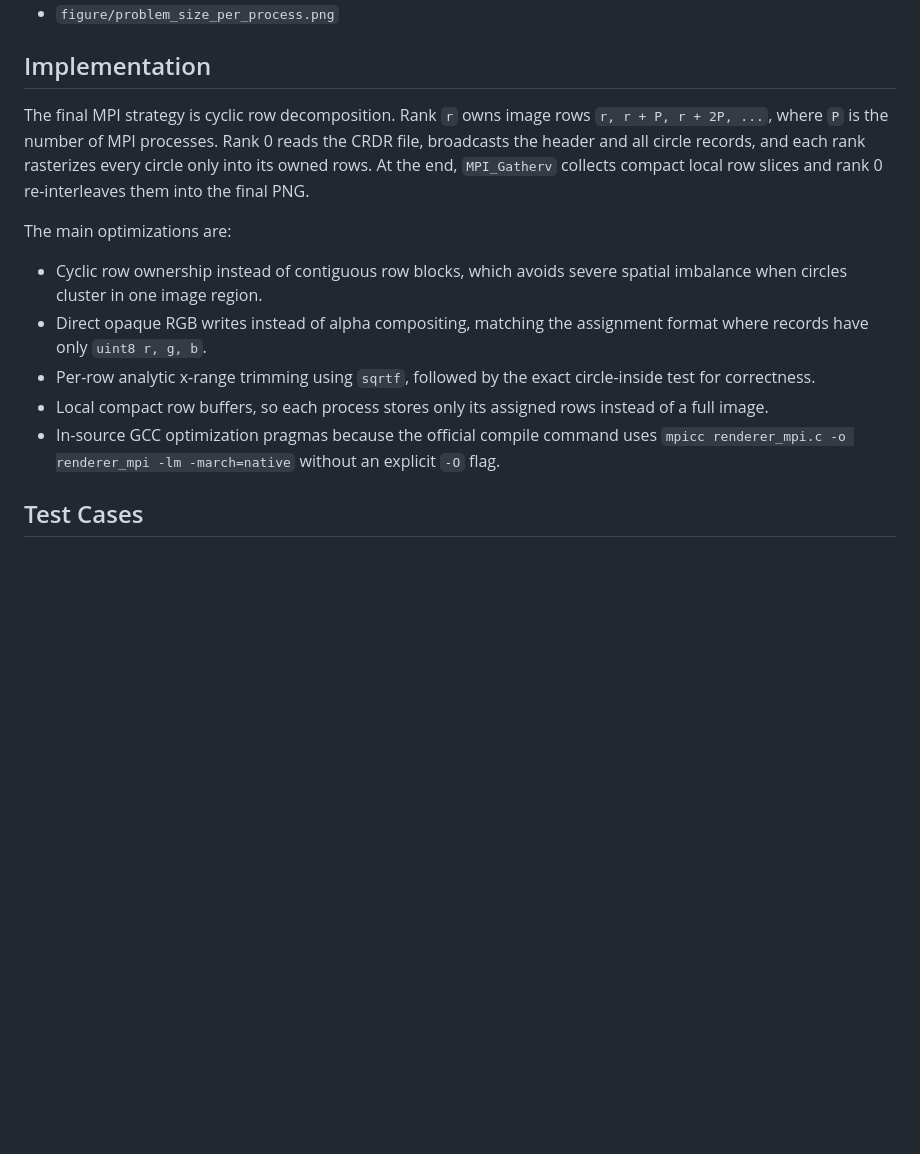
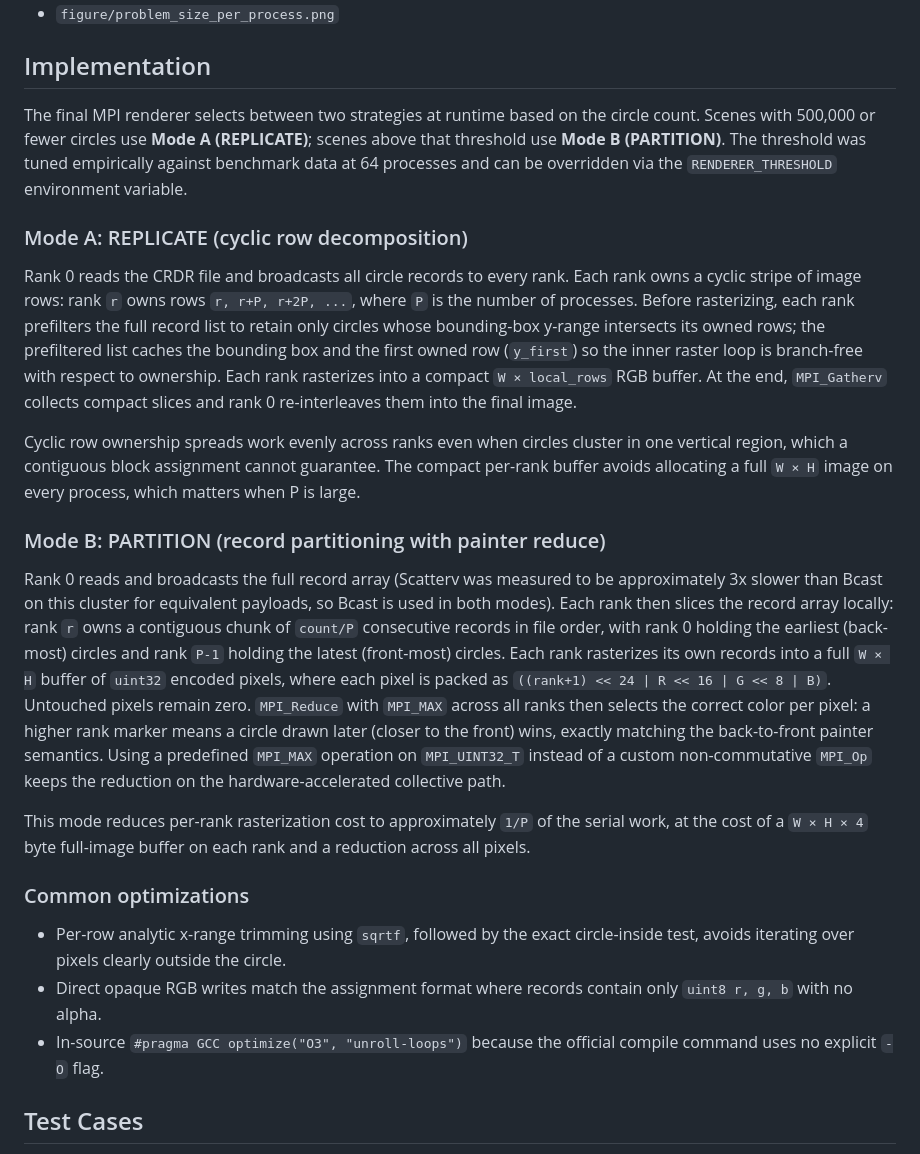
Before and after one commit to namwoam/pdp, a Markdown page: hw2/report.md, the part around one of its changes. GitHub-like rendering; blank space fills up the shorter version.

Commit message:
chore: update report
Signed-off-by: Guan-Ming (Wesley) Chiu <105915352+guan404ming@users.noreply.github.com>

```diff
--- a/hw2/report.md
+++ b/hw2/report.md
@@ -25,15 +25,25 @@ The generated data and figures are stored in:
 
 ## Implementation
 
-The final MPI strategy is cyclic row decomposition. Rank `r` owns image rows `r, r + P, r + 2P, ...`, where `P` is the number of MPI processes. Rank 0 reads the CRDR file, broadcasts the header and all circle records, and each rank rasterizes every circle only into its owned rows. At the end, `MPI_Gatherv` collects compact local row slices and rank 0 re-interleaves them into the final PNG.
+The final MPI renderer selects between two strategies at runtime based on the circle count. Scenes with 500,000 or fewer circles use **Mode A (REPLICATE)**; scenes above that threshold use **Mode B (PARTITION)**. The threshold was tuned empirically against benchmark data at 64 processes and can be overridden via the `RENDERER_THRESHOLD` environment variable.
 
-The main optimizations are:
+### Mode A: REPLICATE (cyclic row decomposition)
 
-- Cyclic row ownership instead of contiguous row blocks, which avoids severe spatial imbalance when circles cluster in one image region.
-- Direct opaque RGB writes instead of alpha compositing, matching the assignment format where records have only `uint8 r, g, b`.
-- Per-row analytic x-range trimming using `sqrtf`, followed by the exact circle-inside test for correctness.
-- Local compact row buffers, so each process stores only its assigned rows instead of a full image.
-- In-source GCC optimization pragmas because the official compile command uses `mpicc renderer_mpi.c -o renderer_mpi -lm -march=native` without an explicit `-O` flag.
+Rank 0 reads the CRDR file and broadcasts all circle records to every rank. Each rank owns a cyclic stripe of image rows: rank `r` owns rows `r, r+P, r+2P, ...`, where `P` is the number of processes. Before rasterizing, each rank prefilters the full record list to retain only circles whose bounding-box y-range intersects its owned rows; the prefiltered list caches the bounding box and the first owned row (`y_first`) so the inner raster loop is branch-free with respect to ownership. Each rank rasterizes into a compact `W × local_rows` RGB buffer. At the end, `MPI_Gatherv` collects compact slices and rank 0 re-interleaves them into the final image.
+
+Cyclic row ownership spreads work evenly across ranks even when circles cluster in one vertical region, which a contiguous block assignment cannot guarantee. The compact per-rank buffer avoids allocating a full `W × H` image on every process, which matters when P is large.
+
+### Mode B: PARTITION (record partitioning with painter reduce)
+
+Rank 0 reads and broadcasts the full record array (Scatterv was measured to be approximately 3x slower than Bcast on this cluster for equivalent payloads, so Bcast is used in both modes). Each rank then slices the record array locally: rank `r` owns a contiguous chunk of `count/P` consecutive records in file order, with rank 0 holding the earliest (back-most) circles and rank `P-1` holding the latest (front-most) circles. Each rank rasterizes its own records into a full `W × H` buffer of `uint32` encoded pixels, where each pixel is packed as `((rank+1) << 24 | R << 16 | G << 8 | B)`. Untouched pixels remain zero. `MPI_Reduce` with `MPI_MAX` across all ranks then selects the correct color per pixel: a higher rank marker means a circle drawn later (closer to the front) wins, exactly matching the back-to-front painter semantics. Using a predefined `MPI_MAX` operation on `MPI_UINT32_T` instead of a custom non-commutative `MPI_Op` keeps the reduction on the hardware-accelerated collective path.
+
+This mode reduces per-rank rasterization cost to approximately `1/P` of the serial work, at the cost of a `W × H × 4` byte full-image buffer on each rank and a reduction across all pixels.
+
+### Common optimizations
+
+- Per-row analytic x-range trimming using `sqrtf`, followed by the exact circle-inside test, avoids iterating over pixels clearly outside the circle.
+- Direct opaque RGB writes match the assignment format where records contain only `uint8 r, g, b` with no alpha.
+- In-source `#pragma GCC optimize("O3", "unroll-loops")` because the official compile command uses no explicit `-O` flag.
 
 ## Test Cases
 
```
Also changed, not shown: other parts of hw2/report.md (+4 -4 lines).
